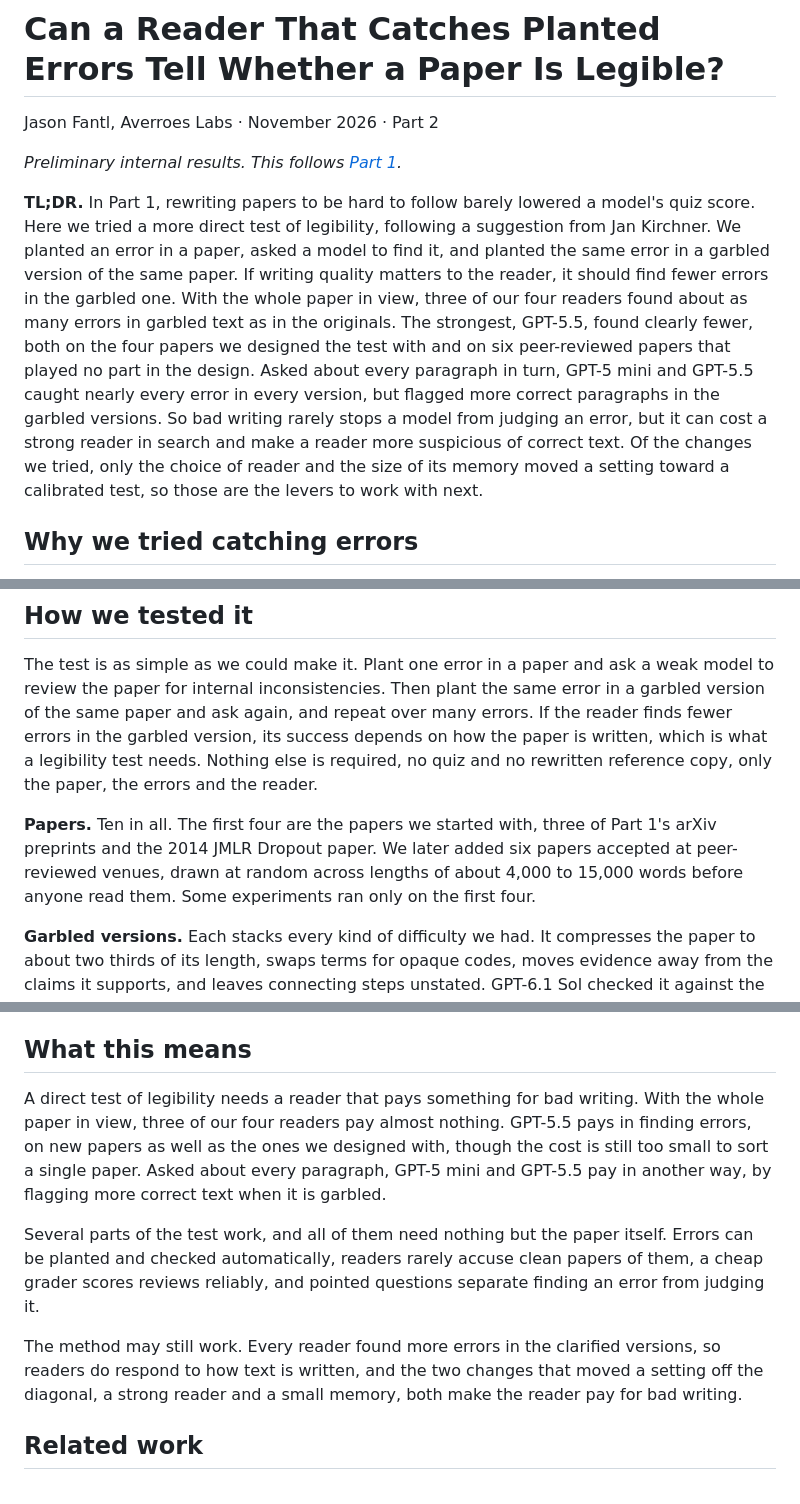
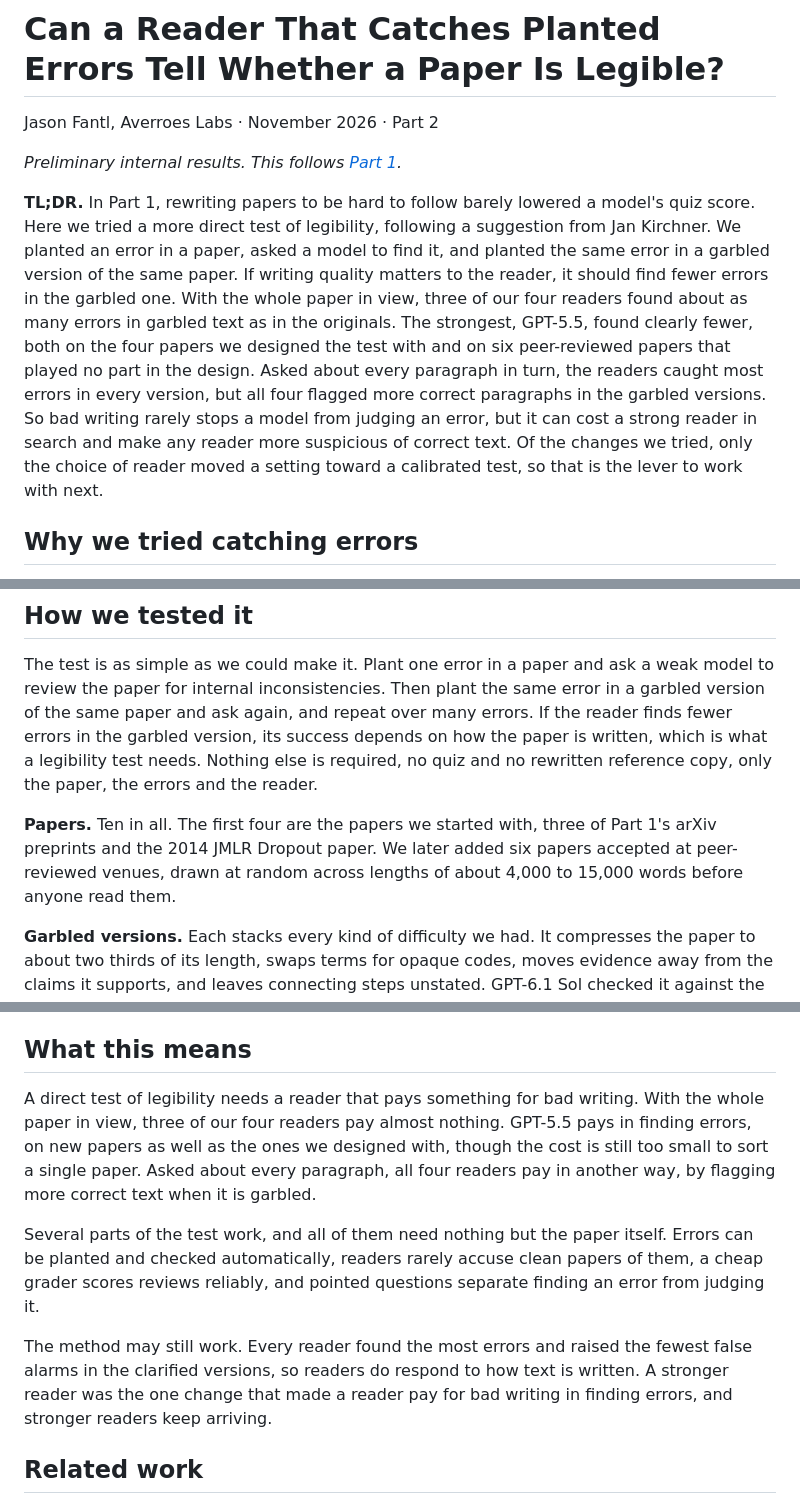
Before and after one commit to AverroesLabs/legibility-quiz-pilot, a Markdown page: posts/part-2-planted-errors.md, 3 parts joined by grey strips. Drawn GitHub-style.

```diff
--- a/posts/part-2-planted-errors.md
+++ b/posts/part-2-planted-errors.md
@@ -4,7 +4,7 @@ Jason Fantl, Averroes Labs · November 2026 · Part 2
 
 *Preliminary internal results. This follows [Part 1](part-1-quiz.md).*
 
-**TL;DR.** In Part 1, rewriting papers to be hard to follow barely lowered a model's quiz score. Here we tried a more direct test of legibility, following a suggestion from Jan Kirchner. We planted an error in a paper, asked a model to find it, and planted the same error in a garbled version of the same paper. If writing quality matters to the reader, it should find fewer errors in the garbled one. With the whole paper in view, three of our four readers found about as many errors in garbled text as in the originals. The strongest, GPT-5.5, found clearly fewer, both on the four papers we designed the test with and on six peer-reviewed papers that played no part in the design. Asked about every paragraph in turn, GPT-5 mini and GPT-5.5 caught nearly every error in every version, but flagged more correct paragraphs in the garbled versions. So bad writing rarely stops a model from judging an error, but it can cost a strong reader in search and make a reader more suspicious of correct text. Of the changes we tried, only the choice of reader and the size of its memory moved a setting toward a calibrated test, so those are the levers to work with next.
+**TL;DR.** In Part 1, rewriting papers to be hard to follow barely lowered a model's quiz score. Here we tried a more direct test of legibility, following a suggestion from Jan Kirchner. We planted an error in a paper, asked a model to find it, and planted the same error in a garbled version of the same paper. If writing quality matters to the reader, it should find fewer errors in the garbled one. With the whole paper in view, three of our four readers found about as many errors in garbled text as in the originals. The strongest, GPT-5.5, found clearly fewer, both on the four papers we designed the test with and on six peer-reviewed papers that played no part in the design. Asked about every paragraph in turn, the readers caught most errors in every version, but all four flagged more correct paragraphs in the garbled versions. So bad writing rarely stops a model from judging an error, but it can cost a strong reader in search and make any reader more suspicious of correct text. Of the changes we tried, only the choice of reader moved a setting toward a calibrated test, so that is the lever to work with next.
 
 ## Why we tried catching errors
 
@@ -18,7 +18,7 @@ His games trained a "sneaky" model to write such mistakes, which is tricky and p
 
 The test is as simple as we could make it. Plant one error in a paper and ask a weak model to review the paper for internal inconsistencies. Then plant the same error in a garbled version of the same paper and ask again, and repeat over many errors. If the reader finds fewer errors in the garbled version, its success depends on how the paper is written, which is what a legibility test needs. Nothing else is required, no quiz and no rewritten reference copy, only the paper, the errors and the reader.
 
-**Papers.** Ten in all. The first four are the papers we started with, three of Part 1's arXiv preprints and the 2014 JMLR Dropout paper. We later added six papers accepted at peer-reviewed venues, drawn at random across lengths of about 4,000 to 15,000 words before anyone read them. Some experiments ran only on the first four.
+**Papers.** Ten in all. The first four are the papers we started with, three of Part 1's arXiv preprints and the 2014 JMLR Dropout paper. We later added six papers accepted at peer-reviewed venues, drawn at random across lengths of about 4,000 to 15,000 words before anyone read them.
 
 **Garbled versions.** Each stacks every kind of difficulty we had. It compresses the paper to about two thirds of its length, swaps terms for opaque codes, moves evidence away from the claims it supports, and leaves connecting steps unstated. GPT-6.1 Sol checked it against the original until no fact or number was lost.
 
@@ -86,11 +86,11 @@ None of this is specific to planted errors. Part 1's quiz can be calibrated the
 
 ## What this means
 
-A direct test of legibility needs a reader that pays something for bad writing. With the whole paper in view, three of our four readers pay almost nothing. GPT-5.5 pays in finding errors, on new papers as well as the ones we designed with, though the cost is still too small to sort a single paper. Asked about every paragraph, GPT-5 mini and GPT-5.5 pay in another way, by flagging more correct text when it is garbled.
+A direct test of legibility needs a reader that pays something for bad writing. With the whole paper in view, three of our four readers pay almost nothing. GPT-5.5 pays in finding errors, on new papers as well as the ones we designed with, though the cost is still too small to sort a single paper. Asked about every paragraph, all four readers pay in another way, by flagging more correct text when it is garbled.
 
 Several parts of the test work, and all of them need nothing but the paper itself. Errors can be planted and checked automatically, readers rarely accuse clean papers of them, a cheap grader scores reviews reliably, and pointed questions separate finding an error from judging it.
 
-The method may still work. Every reader found more errors in the clarified versions, so readers do respond to how text is written, and the two changes that moved a setting off the diagonal, a strong reader and a small memory, both make the reader pay for bad writing.
+The method may still work. Every reader found the most errors and raised the fewest false alarms in the clarified versions, so readers do respond to how text is written. A stronger reader was the one change that made a reader pay for bad writing in finding errors, and stronger readers keep arriving.
 
 ## Related work
 
```
Also changed, not shown: other parts of posts/part-2-planted-errors.md (+16 -16 lines), docs/blog/part-2/fig-2-every-paragraph.png, docs/blog/part-2/fig-3-section-by-section.png, docs/blog/part-2/fig-4-calibration-map.png, docs/blog/part-2/fig-5-levers.png.
